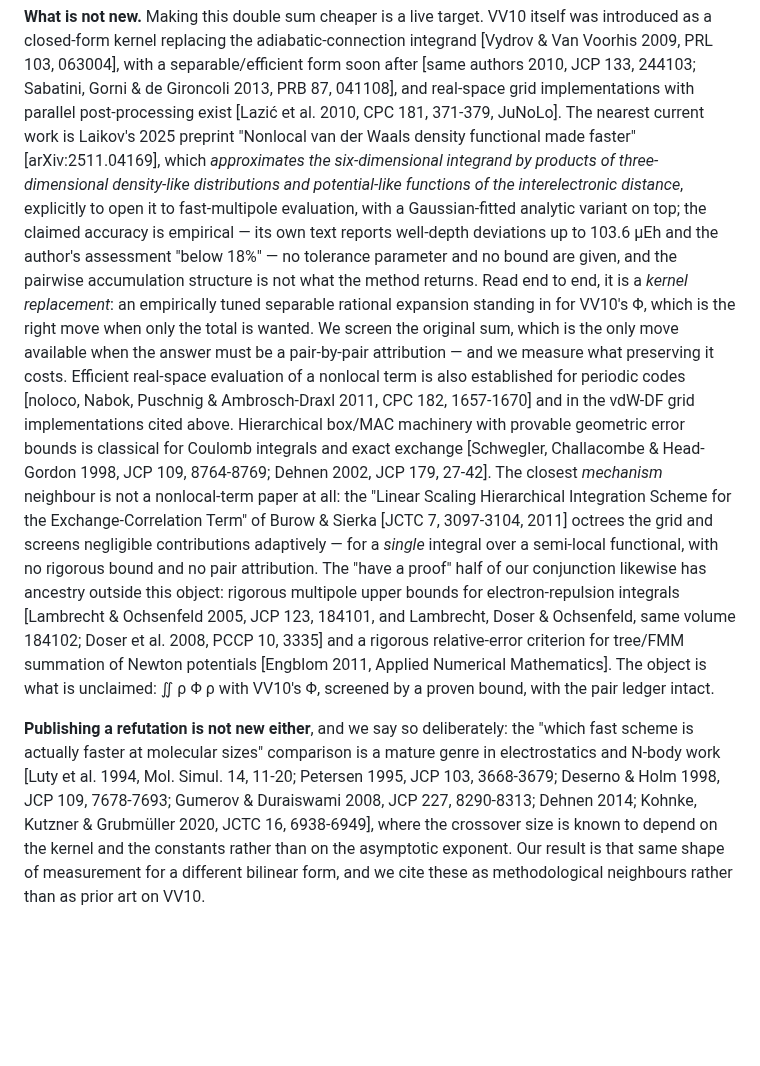
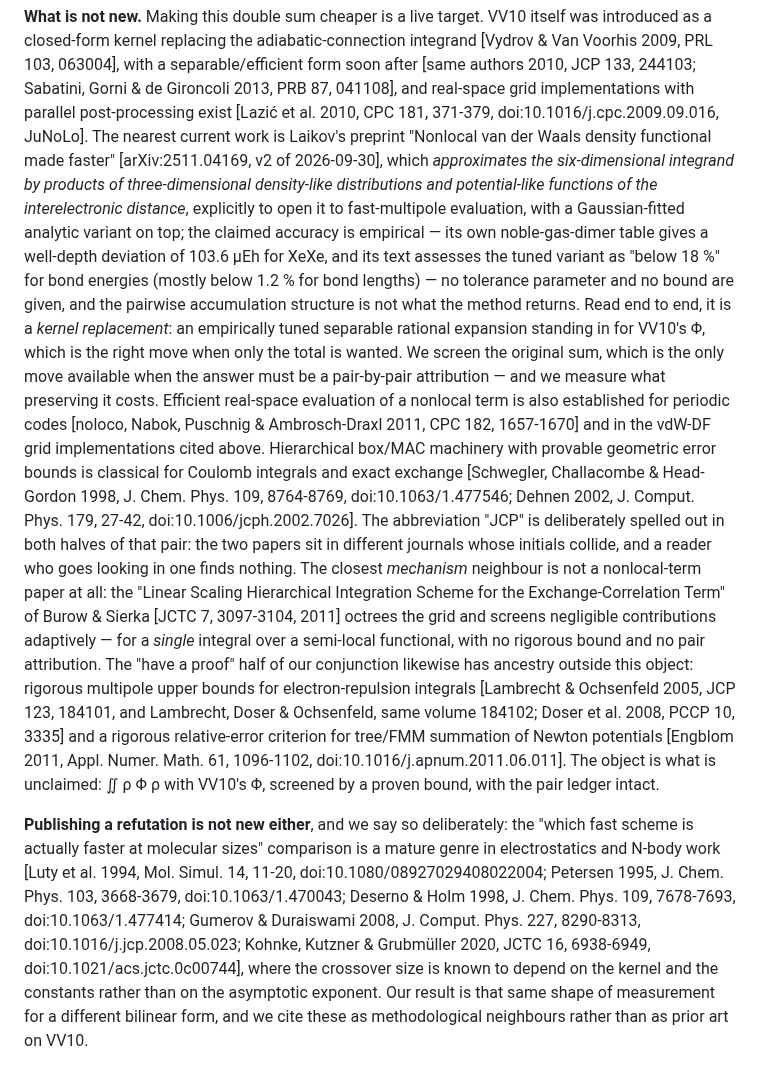
Before and after one commit to Haangyeon/nlcsplit, a Markdown page: paper/p2.md, the part around the change. GitHub-like rendering; blank space fills up the shorter version.

Commit message:
fix(p2): 把相关工作那段的出处逐条对过外部元数据
正文里 18 条 [作者 年份, 刊 卷, 页] 裸串全部拿 Crossref 核过（脚本 scratch/p2_refcheck.js，
16 条一次命中，2 条补查后 1 条命中）。三处实质问题：

1) "Dehnen 2014" 查无此文——Crossref 按 2013-06…2015-06 + author:Dehnen + tree/force
   检索只回来同姓的其他作者记录。这条是我凭记忆写的，从那个列举里删掉。
   不要"复原"它。
2) Dehnen 2002 与 Gumerov & Duraiswami 2008 稿件都写成 "JCP"，实为 J. Comput. Phys.
   （10.1006/jcph.2002.7026 / 10.1016/j.jcp.2008.05.023），而同句里的 Schwegler 1998
   是 J. Chem. Phys.。同一个缩写指两种刊，读者按一个去找会扑空，故两处都拼全。
3) arXiv:2511.04169（Laikov）确实存在且标题一致，但它**今天刚出 v2**（updated
   2026-09-30T04:48Z），我引的两个数在摘要里都没有，只能从正文取：103.6 µEh 是稀有气体
   二聚体表里 XeXe 的势阱深度偏差（不是泛泛的"最大可达"），"below 18%" 原文说的是
   bond energies（键长多为 below 1.2%）。现已按这个口径改写并标版本号。

顺带核实我没记错的一条：JCP 133, 244103 的作者就是 Vydrov & Van Voorhis，
所以"same authors 2010"成立（我一度怀疑是 Vydrov & Scuseria，那是 rVV10 的 PRL）。

```diff
--- a/paper/p2.md
+++ b/paper/p2.md
@@ -64,14 +64,16 @@ introduced as a closed-form kernel replacing the adiabatic-connection integrand
 [Vydrov & Van Voorhis 2009, PRL 103, 063004], with a separable/efficient form soon after
 [same authors 2010, JCP 133, 244103; Sabatini, Gorni & de Gironcoli 2013, PRB 87, 041108],
 and real-space grid implementations with parallel post-processing exist [Lazić et al.
-2010, CPC 181, 371-379, JuNoLo]. The nearest current work is Laikov's 2025 preprint
-"Nonlocal van der Waals density functional made faster" [arXiv:2511.04169], which
-*approximates the six-dimensional integrand by products of three-dimensional density-like
-distributions and potential-like functions of the interelectronic distance*, explicitly to
-open it to fast-multipole evaluation, with a Gaussian-fitted analytic variant on top; the
-claimed accuracy is empirical — its own text reports well-depth deviations up to 103.6 µEh
-and the author's assessment "below 18%" — no tolerance parameter and no bound are given, and
-the pairwise accumulation structure is not what the method returns. Read end to end, it is a
+2010, CPC 181, 371-379, doi:10.1016/j.cpc.2009.09.016, JuNoLo]. The nearest current work is
+Laikov's preprint
+"Nonlocal van der Waals density functional made faster" [arXiv:2511.04169, v2 of 2026-09-30],
+which *approximates the six-dimensional integrand by products of three-dimensional
+density-like distributions and potential-like functions of the interelectronic distance*,
+explicitly to open it to fast-multipole evaluation, with a Gaussian-fitted analytic variant
+on top; the claimed accuracy is empirical — its own noble-gas-dimer table gives a well-depth
+deviation of 103.6 µEh for XeXe, and its text assesses the tuned variant as "below 18 %" for
+bond energies (mostly below 1.2 % for bond lengths) — no tolerance parameter and no bound
+are given, and the pairwise accumulation structure is not what the method returns. Read end to end, it is a
 *kernel replacement*: an empirically tuned separable rational expansion standing in for
 VV10's Φ, which is the right move when only the total is wanted. We screen the original sum,
 which is the only move available when the answer must be a pair-by-pair attribution — and we
@@ -79,8 +81,11 @@ measure what preserving it costs. Efficient real-space evaluation of a
 nonlocal term is also established for periodic codes [noloco, Nabok, Puschnig &
 Ambrosch-Draxl 2011, CPC 182, 1657-1670] and in the vdW-DF grid implementations cited
 above. Hierarchical box/MAC machinery with provable geometric error bounds is classical for
-Coulomb integrals and exact exchange [Schwegler, Challacombe & Head-Gordon 1998, JCP 109,
-8764-8769; Dehnen 2002, JCP 179, 27-42]. The closest *mechanism* neighbour is not a
+Coulomb integrals and exact exchange [Schwegler, Challacombe & Head-Gordon 1998, J. Chem.
+Phys. 109, 8764-8769, doi:10.1063/1.477546; Dehnen 2002, J. Comput. Phys. 179, 27-42,
+doi:10.1006/jcph.2002.7026]. The abbreviation "JCP" is deliberately spelled out in both
+halves of that pair: the two papers sit in different journals whose initials collide, and a
+reader who goes looking in one finds nothing. The closest *mechanism* neighbour is not a
 nonlocal-term paper at all: the "Linear Scaling Hierarchical Integration Scheme for the
 Exchange-Correlation Term" of Burow & Sierka [JCTC 7, 3097-3104, 2011] octrees the grid and
 screens negligible contributions adaptively — for a *single* integral over a semi-local
@@ -89,14 +94,17 @@ likewise has ancestry outside this object: rigorous multipole upper bounds for
 electron-repulsion integrals [Lambrecht & Ochsenfeld 2005, JCP 123, 184101, and
 Lambrecht, Doser & Ochsenfeld, same volume 184102; Doser et al. 2008, PCCP 10, 3335] and a
 rigorous relative-error criterion for tree/FMM summation of Newton potentials [Engblom 2011,
-Applied Numerical Mathematics]. The object is what is unclaimed: ∬ ρ Φ ρ with VV10's Φ,
+Appl. Numer. Math. 61, 1096-1102, doi:10.1016/j.apnum.2011.06.011]. The object is what is unclaimed: ∬ ρ Φ ρ with VV10's Φ,
 screened by a proven bound, with the pair ledger intact.
 
 **Publishing a refutation is not new either**, and we say so deliberately: the
 "which fast scheme is actually faster at molecular sizes" comparison is a mature genre in
-electrostatics and N-body work [Luty et al. 1994, Mol. Simul. 14, 11-20; Petersen 1995,
-JCP 103, 3668-3679; Deserno & Holm 1998, JCP 109, 7678-7693; Gumerov & Duraiswami 2008,
-JCP 227, 8290-8313; Dehnen 2014; Kohnke, Kutzner & Grubmüller 2020, JCTC 16, 6938-6949],
+electrostatics and N-body work [Luty et al. 1994, Mol. Simul. 14, 11-20,
+doi:10.1080/08927029408022004; Petersen 1995, J. Chem. Phys. 103, 3668-3679,
+doi:10.1063/1.470043; Deserno & Holm 1998, J. Chem. Phys. 109, 7678-7693,
+doi:10.1063/1.477414; Gumerov & Duraiswami 2008, J. Comput. Phys. 227, 8290-8313,
+doi:10.1016/j.jcp.2008.05.023; Kohnke, Kutzner & Grubmüller 2020, JCTC 16, 6938-6949,
+doi:10.1021/acs.jctc.0c00744],
 where the crossover size is known to depend on the kernel and the constants rather than on
 the asymptotic exponent. Our result is that same shape of measurement for a different
 bilinear form, and we cite these as methodological neighbours rather than as prior art on
```
